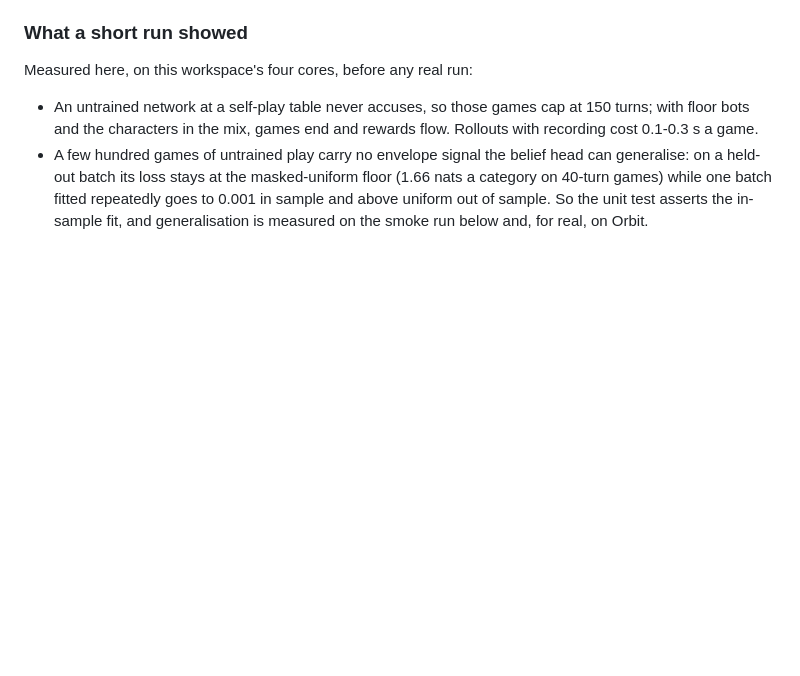
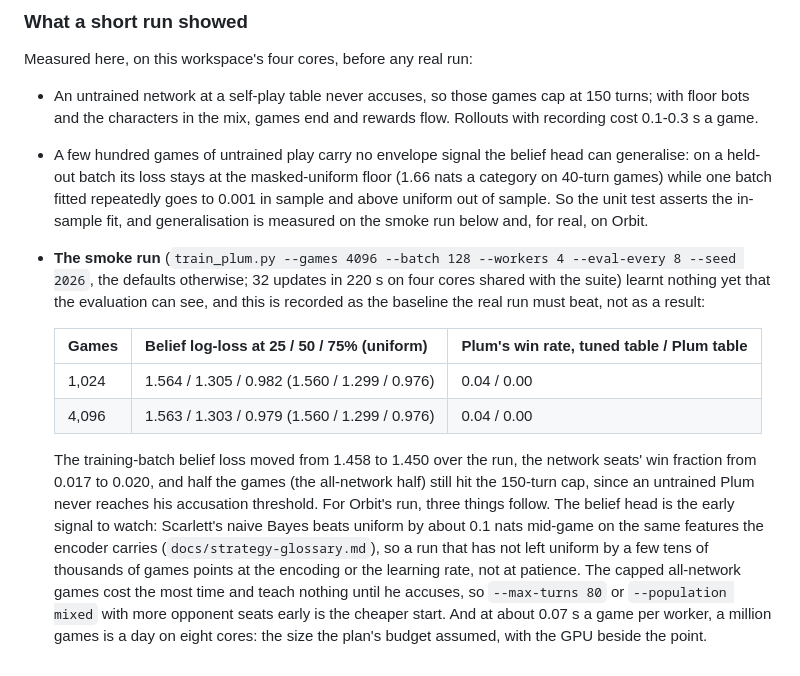
Before and after one commit to davidabelin/clude, a Markdown page: docs/deepnash-plan.md, the part around the change. GitHub-like rendering; blank space fills up the shorter version.

Commit message:
Record the N4 smoke run in the plan doc
4,096 games on four cores learnt nothing the evaluation can see: the belief head sits at uniform's log-loss and Plum's win rate at 0-4%, with half the games capped at 150 turns because an untrained Plum never accuses. Written down as the baseline Orbit's run must beat, with what to watch (the belief head first), what to change if it stays flat, and the cheaper start (a shorter cap, more opponent seats early).

- `docs/deepnash-plan.md` 11: the smoke run's table and the three notes for the real run.

Co-Authored-By: Claude Fable 5.1 <noreply@anthropic.com>
Claude-Session: https://claude.ai/code/session_01N7qr992yPjLUbxeyTgw5m4

```diff
--- a/docs/deepnash-plan.md
+++ b/docs/deepnash-plan.md
@@ -465,3 +465,28 @@ Measured here, on this workspace's four cores, before any real run:
   out of sample. So the unit test asserts the in-sample fit, and
   generalisation is measured on the smoke run below and, for real, on
   Orbit.
+- **The smoke run** (`train_plum.py --games 4096 --batch 128 --workers 4
+  --eval-every 8 --seed 2026`, the defaults otherwise; 32 updates in
+  220 s on four cores shared with the suite) learnt nothing yet that
+  the evaluation can see, and this is recorded as the baseline the
+  real run must beat, not as a result:
+
+  | Games | Belief log-loss at 25 / 50 / 75% (uniform) | Plum's win rate, tuned table / Plum table |
+  |---|---|---|
+  | 1,024 | 1.564 / 1.305 / 0.982 (1.560 / 1.299 / 0.976) | 0.04 / 0.00 |
+  | 4,096 | 1.563 / 1.303 / 0.979 (1.560 / 1.299 / 0.976) | 0.04 / 0.00 |
+
+  The training-batch belief loss moved from 1.458 to 1.450 over the
+  run, the network seats' win fraction from 0.017 to 0.020, and half
+  the games (the all-network half) still hit the 150-turn cap, since
+  an untrained Plum never reaches his accusation threshold. For
+  Orbit's run, three things follow. The belief head is the early
+  signal to watch: Scarlett's naive Bayes beats uniform by about 0.1
+  nats mid-game on the same features the encoder carries (`docs/strategy-glossary.md`),
+  so a run that has not left uniform by a few tens of thousands of
+  games points at the encoding or the learning rate, not at patience.
+  The capped all-network games cost the most time and teach nothing
+  until he accuses, so `--max-turns 80` or `--population mixed` with
+  more opponent seats early is the cheaper start. And at about 0.07 s
+  a game per worker, a million games is a day on eight cores: the
+  size the plan's budget assumed, with the GPU beside the point.
```
